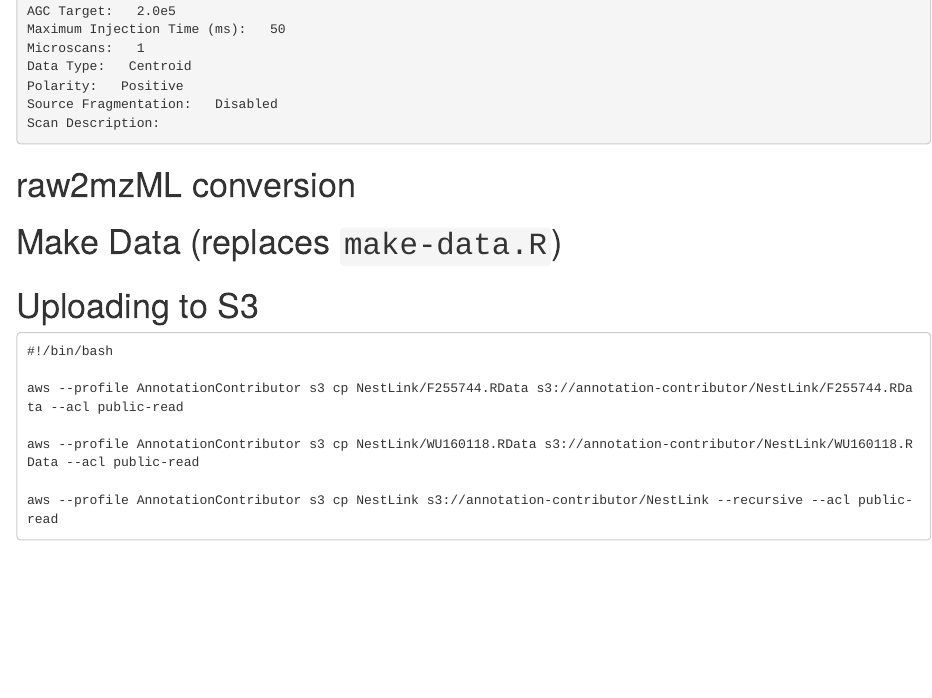
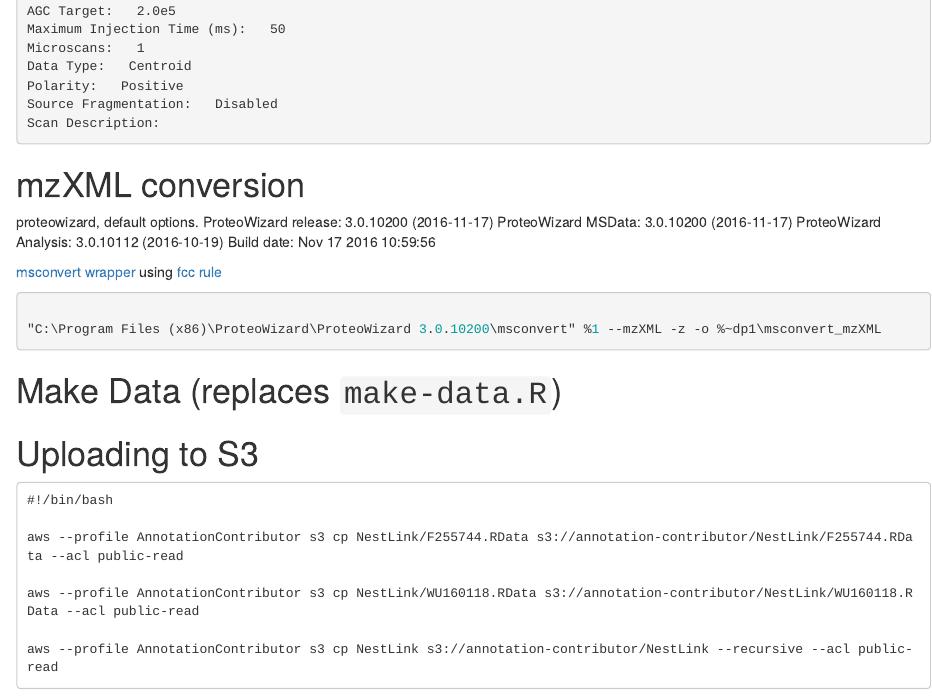
Before and after one commit to cpanse/tartare, an R Markdown document (vignettes/make-data.Rmd): the page in a window 1100 px wide, from 15320 px down. Rendered offline with R 4.5, knitr and Pandoc, with nearby package versions; the code chunks are not run, so their results and figures are left out; drawn as R Markdown's standard HTML page in place of the format the file asks for.

Commit message:
added mzXML configuration

````diff
--- a/vignettes/make-data.Rmd
+++ b/vignettes/make-data.Rmd
@@ -827,9 +827,15 @@
 Scan Description:
 ```
 
-# raw2mzML conversion
+# mzXML conversion
 
+proteowizard, default options. ProteoWizard release: 3.0.10200 (2016-11-17) ProteoWizard MSData: 3.0.10200 (2016-11-17) ProteoWizard Analysis: 3.0.10112 (2016-10-19) Build date: Nov 17 2016 10:59:56
 
+[msconvert wrapper](https://github.com/fgcz/PyFGCZ/blob/python3/fgcz/scripts/fgcz_mzXML.bat) using [fcc rule](http://fgcz-ms.uzh.ch/config/fcc_config.xml#converterID-81)
+```{bat}
+
+"C:\Program Files (x86)\ProteoWizard\ProteoWizard 3.0.10200\msconvert" %1 --mzXML -z -o %~dp1\msconvert_mzXML
+```
 
 # Make Data (replaces `make-data.R`)
 
````
